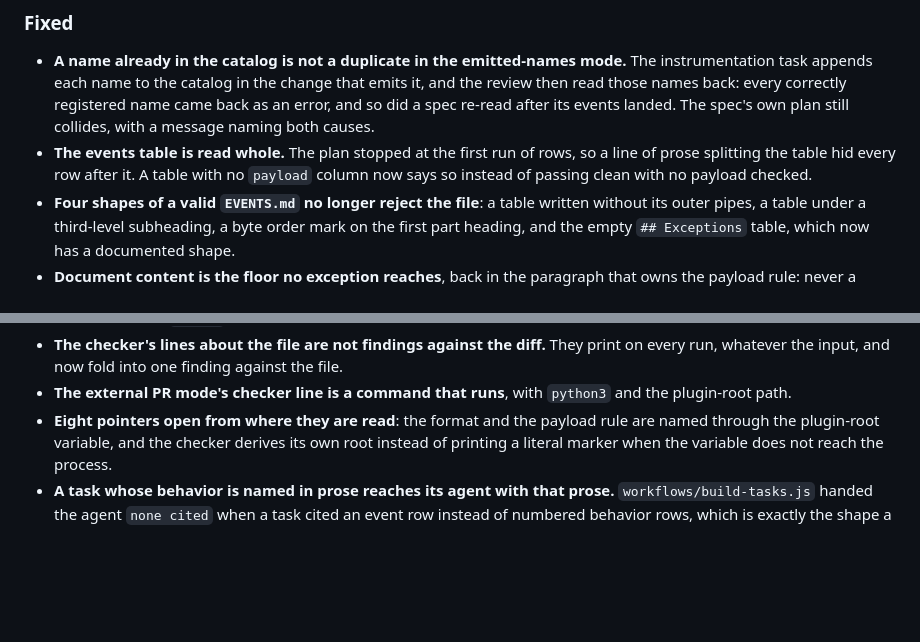
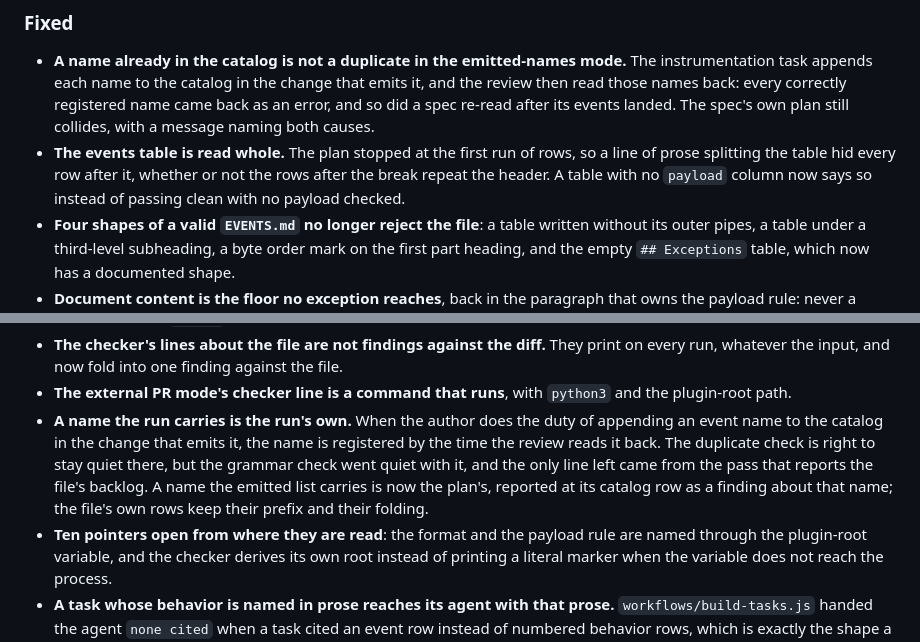
Before and after one commit to inspira-legal/builder-bundle, a Markdown page: CHANGELOG.md, 2 parts joined by grey strips. GitHub-like rendering; blank space fills up the shorter version.

Commit message:
docs(repo): 2.22.1 describes the six fixes the review added to it
The version is not out yet, so its entry is the place for what the review found
in it rather than a number of its own. Two of its claims were ahead of the code
and are now true: the table is read whole whether or not the rows after a break
repeat the header, and the pointer count is ten.

The naming rule for a registered name is new behavior, so it gets a line of its
own; the catalog's two containers becoming one changes nothing a reader can see
and gets none.

Co-Authored-By: Claude Opus 5 <noreply@anthropic.com>

```diff
--- a/CHANGELOG.md
+++ b/CHANGELOG.md
@@ -23,8 +23,9 @@ check not run at all. All five are closed.
   error, and so did a spec re-read after its events landed. The spec's own plan still
   collides, with a message naming both causes.
 - **The events table is read whole.** The plan stopped at the first run of rows, so a line
-  of prose splitting the table hid every row after it. A table with no `payload` column now
-  says so instead of passing clean with no payload checked.
+  of prose splitting the table hid every row after it, whether or not the rows after the
+  break repeat the header. A table with no `payload` column now says so instead of passing
+  clean with no payload checked.
 - **Four shapes of a valid `EVENTS.md` no longer reject the file**: a table written without
   its outer pipes, a table under a third-level subheading, a byte order mark on the first
   part heading, and the empty `## Exceptions` table, which now has a documented shape.
@@ -51,7 +52,13 @@ check not run at all. All five are closed.
   every run, whatever the input, and now fold into one finding against the file.
 - **The external PR mode's checker line is a command that runs**, with `python3` and the
   plugin-root path.
-- **Eight pointers open from where they are read**: the format and the payload rule are
+- **A name the run carries is the run's own.** When the author does the duty of appending an
+  event name to the catalog in the change that emits it, the name is registered by the time
+  the review reads it back. The duplicate check is right to stay quiet there, but the grammar
+  check went quiet with it, and the only line left came from the pass that reports the file's
+  backlog. A name the emitted list carries is now the plan's, reported at its catalog row as
+  a finding about that name; the file's own rows keep their prefix and their folding.
+- **Ten pointers open from where they are read**: the format and the payload rule are
   named through the plugin-root variable, and the checker derives its own root instead of
   printing a literal marker when the variable does not reach the process.
 - **A task whose behavior is named in prose reaches its agent with that prose.**
```
